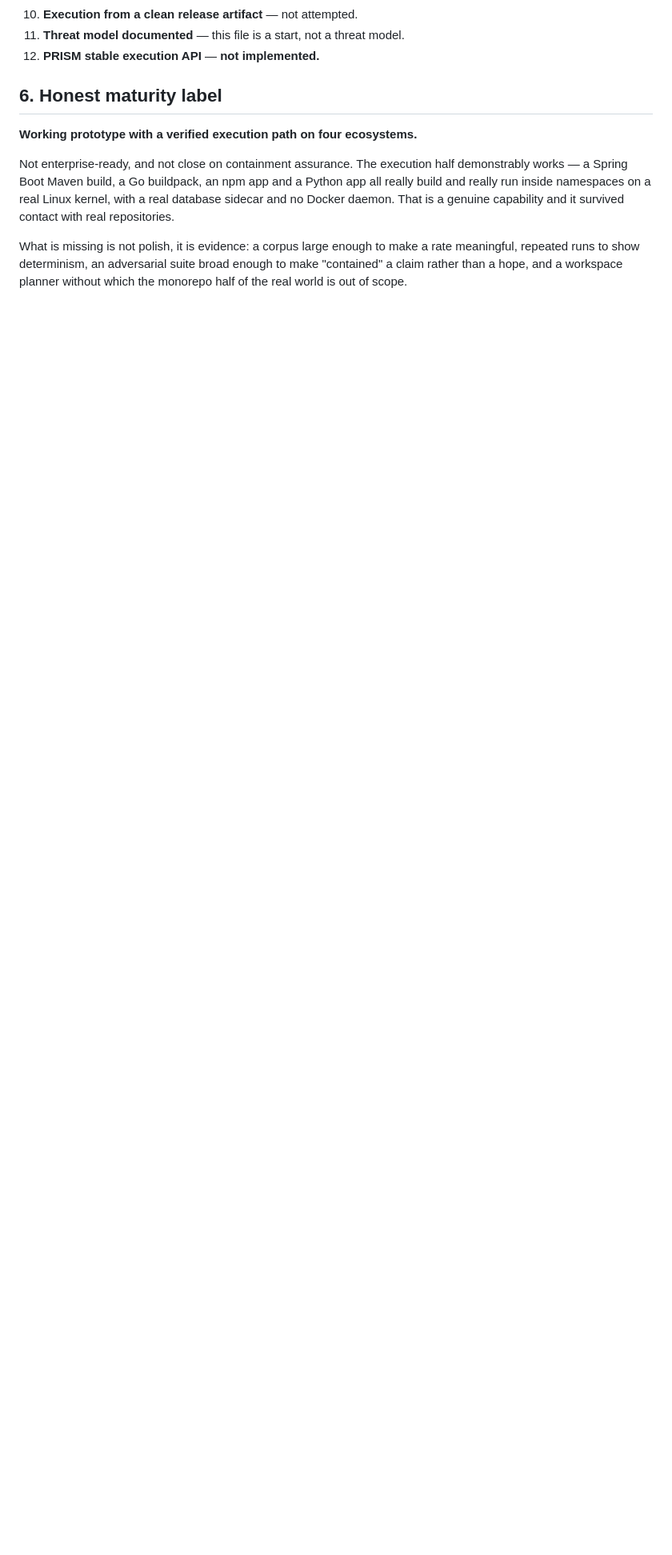
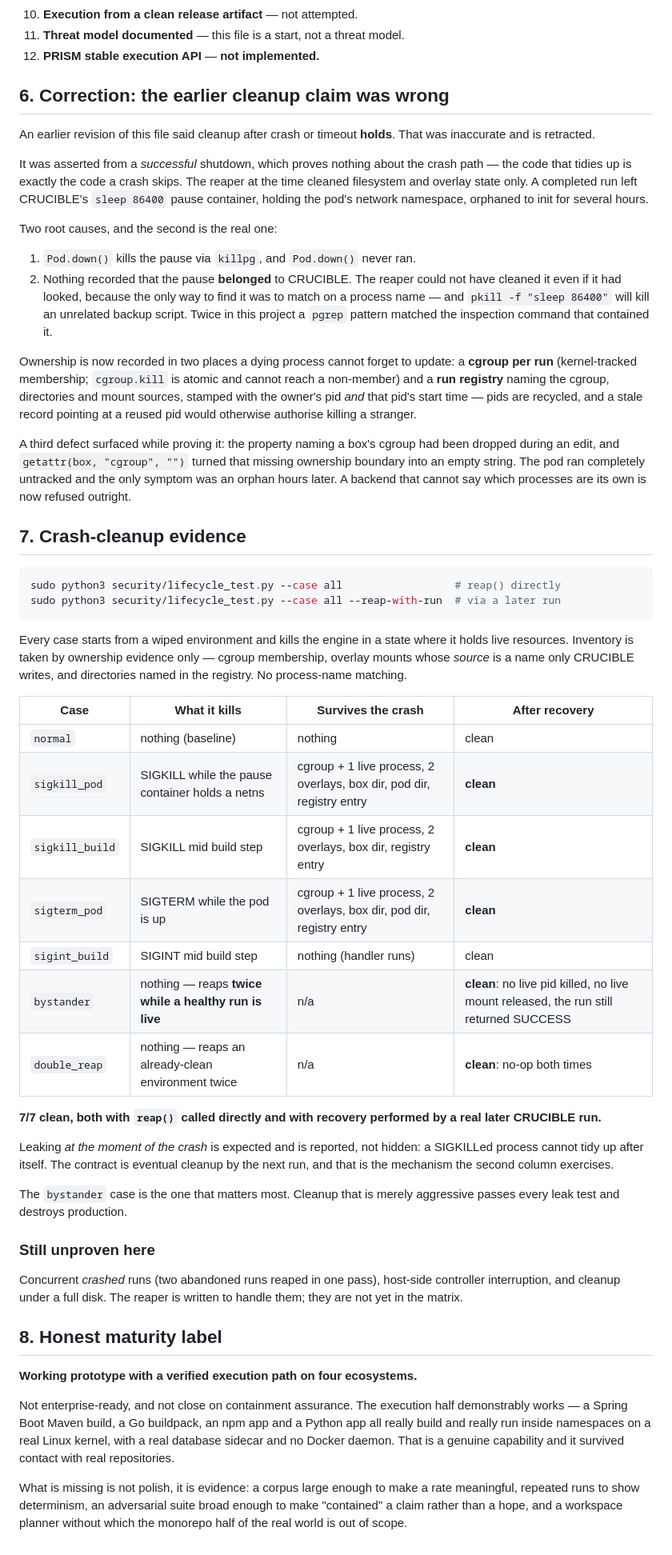
Before and after one commit to forUAi/CRUCIBLE, a Markdown page: AUDIT.md, the part around one of its changes. Shown at 80% size. Rendered like a GitHub page; blank space fills up the shorter version.

Commit message:
Retract the inaccurate cleanup claim and record the crash-cleanup evidence
AUDIT.md said cleanup after crash or timeout holds. It was asserted from a
successful shutdown, which proves nothing about the crash path, and it was
wrong: a completed run left the pod's pause container orphaned to init for
hours. Retracted, with both root causes and the evidence that now supports
the corrected claim -- 7/7 cases including recovery by a real later run and a
bystander case proving a live run survives a reap.

Co-Authored-By: Claude Opus 5 <noreply@anthropic.com>

````diff
--- a/AUDIT.md
+++ b/AUDIT.md
@@ -254,7 +254,79 @@ Stated plainly. None of these are close.
 11. **Threat model documented** — this file is a start, not a threat model.
 12. **PRISM stable execution API** — **not implemented.**
 
-## 6. Honest maturity label
+## 6. Correction: the earlier cleanup claim was wrong
+
+An earlier revision of this file said cleanup after crash or timeout
+**holds**. That was inaccurate and is retracted.
+
+It was asserted from a *successful* shutdown, which proves nothing about the
+crash path — the code that tidies up is exactly the code a crash skips. The
+reaper at the time cleaned filesystem and overlay state only. A completed run
+left CRUCIBLE's `sleep 86400` pause container, holding the pod's network
+namespace, orphaned to init for several hours.
+
+Two root causes, and the second is the real one:
+
+1. `Pod.down()` kills the pause via `killpg`, and `Pod.down()` never ran.
+2. Nothing recorded that the pause **belonged** to CRUCIBLE. The reaper could
+   not have cleaned it even if it had looked, because the only way to find it
+   was to match on a process name — and `pkill -f "sleep 86400"` will kill an
+   unrelated backup script. Twice in this project a `pgrep` pattern matched
+   the inspection command that contained it.
+
+Ownership is now recorded in two places a dying process cannot forget to
+update: a **cgroup per run** (kernel-tracked membership; `cgroup.kill` is
+atomic and cannot reach a non-member) and a **run registry** naming the
+cgroup, directories and mount sources, stamped with the owner's pid *and*
+that pid's start time — pids are recycled, and a stale record pointing at a
+reused pid would otherwise authorise killing a stranger.
+
+A third defect surfaced while proving it: the property naming a box's cgroup
+had been dropped during an edit, and `getattr(box, "cgroup", "")` turned that
+missing ownership boundary into an empty string. The pod ran completely
+untracked and the only symptom was an orphan hours later. A backend that
+cannot say which processes are its own is now refused outright.
+
+## 7. Crash-cleanup evidence
+
+```bash
+sudo python3 security/lifecycle_test.py --case all                  # reap() directly
+sudo python3 security/lifecycle_test.py --case all --reap-with-run  # via a later run
+```
+
+Every case starts from a wiped environment and kills the engine in a state
+where it holds live resources. Inventory is taken by ownership evidence only
+— cgroup membership, overlay mounts whose *source* is a name only CRUCIBLE
+writes, and directories named in the registry. No process-name matching.
+
+| Case | What it kills | Survives the crash | After recovery |
+|---|---|---|---|
+| `normal` | nothing (baseline) | nothing | clean |
+| `sigkill_pod` | SIGKILL while the pause container holds a netns | cgroup + 1 live process, 2 overlays, box dir, pod dir, registry entry | **clean** |
+| `sigkill_build` | SIGKILL mid build step | cgroup + 1 live process, 2 overlays, box dir, registry entry | **clean** |
+| `sigterm_pod` | SIGTERM while the pod is up | cgroup + 1 live process, 2 overlays, box dir, pod dir, registry entry | **clean** |
+| `sigint_build` | SIGINT mid build step | nothing (handler runs) | clean |
+| `bystander` | nothing — reaps **twice while a healthy run is live** | n/a | **clean**: no live pid killed, no live mount released, the run still returned SUCCESS |
+| `double_reap` | nothing — reaps an already-clean environment twice | n/a | **clean**: no-op both times |
+
+**7/7 clean, both with `reap()` called directly and with recovery performed
+by a real later CRUCIBLE run.**
+
+Leaking *at the moment of the crash* is expected and is reported, not hidden:
+a SIGKILLed process cannot tidy up after itself. The contract is eventual
+cleanup by the next run, and that is the mechanism the second column
+exercises.
+
+The `bystander` case is the one that matters most. Cleanup that is merely
+aggressive passes every leak test and destroys production.
+
+### Still unproven here
+
+Concurrent *crashed* runs (two abandoned runs reaped in one pass), host-side
+controller interruption, and cleanup under a full disk. The reaper is written
+to handle them; they are not yet in the matrix.
+
+## 8. Honest maturity label
 
 **Working prototype with a verified execution path on four ecosystems.**
 
````
Also changed, not shown: other parts of AUDIT.md (+1 -1 lines).
